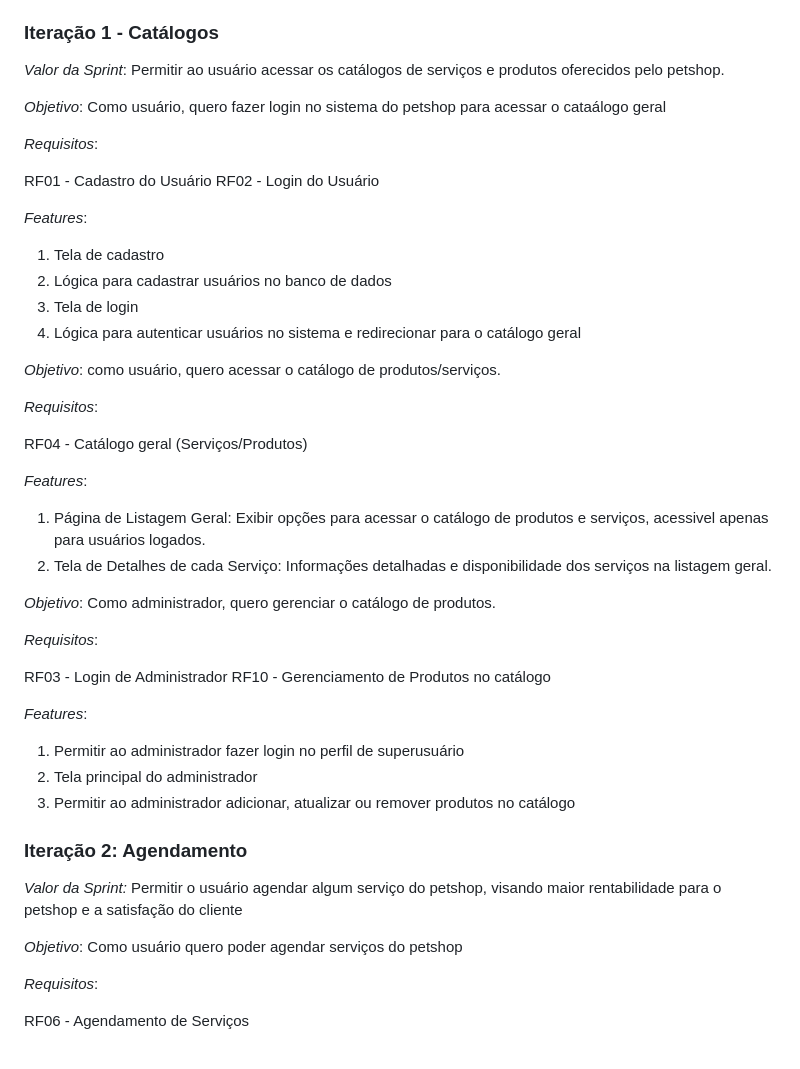
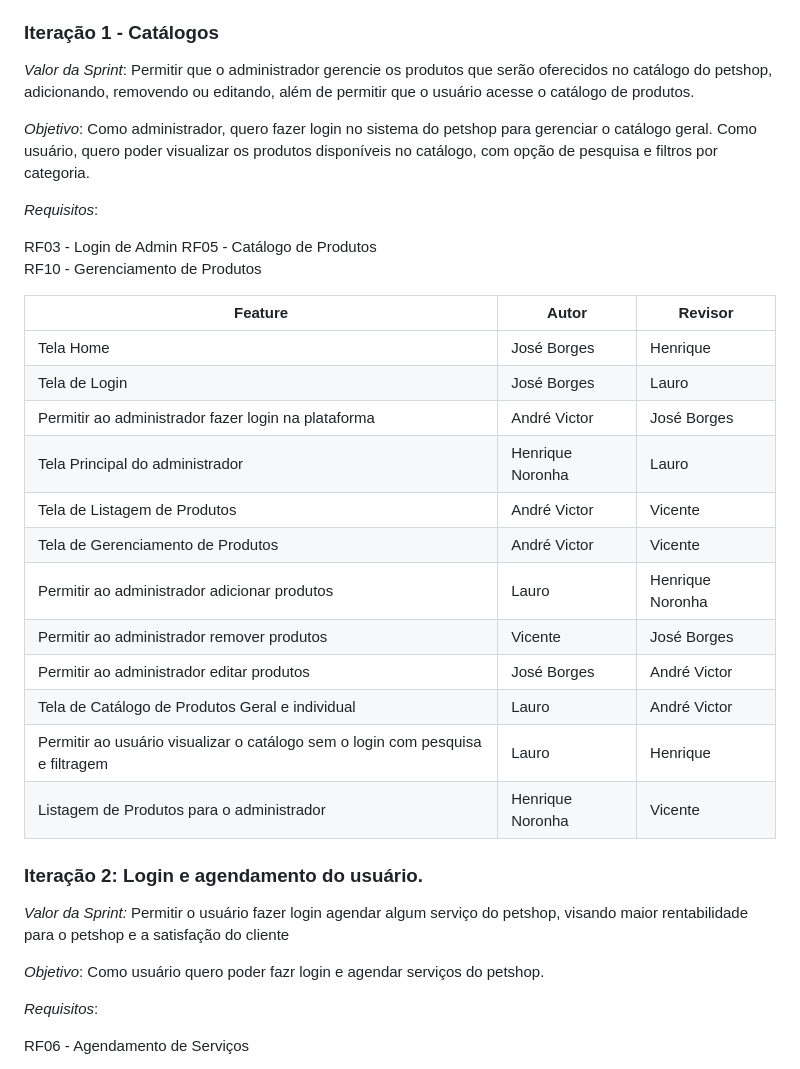
Before and after one commit to treinamento-devops-playground/mundo-pet, a Markdown page: README.md, the part around the change. Rendered like a GitHub page.

```diff
--- a/README.md
+++ b/README.md
@@ -81,51 +81,37 @@ Protótipo de Tela:
 ![Tela de Pagamento]
 
 ### Iteração 1 - Catálogos
-*Valor da Sprint*: Permitir ao usuário acessar os catálogos de serviços e produtos oferecidos pelo petshop.
+*Valor da Sprint*: Permitir que o administrador gerencie os produtos que serão oferecidos no catálogo do petshop, adicionando, removendo ou editando, além de permitir que o usuário acesse o catálogo de produtos.
 
-*Objetivo*: Como usuário, quero fazer login no sistema do petshop para acessar o cataálogo geral
+*Objetivo*: Como administrador, quero fazer login no sistema do petshop para gerenciar o catálogo geral.
+Como usuário, quero poder visualizar os produtos disponíveis no catálogo, com opção de pesquisa e filtros por categoria.
 
 *Requisitos*:
 
-RF01 - Cadastro do Usuário
-RF02 - Login do Usuário
+RF03 - Login de Admin
+RF05 - Catálogo de Produtos
+RF10 - Gerenciamento de Produtos
 
-*Features*:
+| Feature                                                                                              | Autor           | Revisor         |
+|------------------------------------------------------------------------------------------------------|-----------------|-----------------|
+| Tela Home                                                                                            | José Borges     | Henrique        |
+| Tela de Login                                                                                         | José Borges     | Lauro           |
+| Permitir ao administrador fazer login na plataforma                                                   | André Victor    | José Borges     |
+| Tela Principal do administrador                                                                       | Henrique Noronha| Lauro           |
+| Tela de Listagem de Produtos                                                                          | André Victor    | Vicente         |
+| Tela de Gerenciamento de Produtos                                                                     | André Victor    | Vicente         |
+| Permitir ao administrador adicionar produtos                                                          | Lauro           | Henrique Noronha|
+| Permitir ao administrador remover produtos                                                            | Vicente         | José Borges     |
+| Permitir ao administrador editar produtos                                                             | José Borges     | André Victor    |
+| Tela de Catálogo de Produtos Geral e individual                                                       | Lauro           |      André Victor     |
+| Permitir ao usuário visualizar o catálogo sem o login com pesquisa e filtragem                        | Lauro           | Henrique        |
+| Listagem de Produtos para o administrador                                                             | Henrique Noronha| Vicente         |
 
-1. Tela de cadastro
-2. Lógica para cadastrar usuários no banco de dados
-3. Tela de login
-4. Lógica para autenticar usuários no sistema e redirecionar para o catálogo geral
+### Iteração 2: Login e agendamento do usuário.
 
-*Objetivo*: como usuário, quero acessar o catálogo de produtos/serviços.
+*Valor da Sprint:* Permitir o usuário fazer login agendar algum serviço do petshop, visando maior rentabilidade para o petshop e a satisfação do cliente
 
-*Requisitos*:
-
-RF04 - Catálogo geral (Serviços/Produtos)
-
-*Features*:
-
-1. Página de Listagem Geral: Exibir opções para acessar o catálogo de produtos e serviços, acessivel apenas para usuários logados.
-2. Tela de Detalhes de cada Serviço: Informações detalhadas e disponibilidade dos serviços na listagem geral.
-
-*Objetivo*: Como administrador, quero gerenciar o catálogo de produtos.
-
-*Requisitos*:
-
-RF03 - Login de Administrador
-RF10 - Gerenciamento de Produtos no catálogo
-
-*Features*:
-
-1. Permitir ao administrador fazer login no perfil de superusuário
-2. Tela principal do administrador
-3. Permitir ao administrador adicionar, atualizar ou remover produtos no catálogo
-
-### Iteração 2: Agendamento
-
-*Valor da Sprint:* Permitir o usuário agendar algum serviço do petshop, visando maior rentabilidade para o petshop e a satisfação do cliente
-
-*Objetivo*: Como usuário quero poder agendar serviços do petshop
+*Objetivo*: Como usuário quero poder fazr login e agendar serviços do petshop.
 
 *Requisitos*:
 
```
